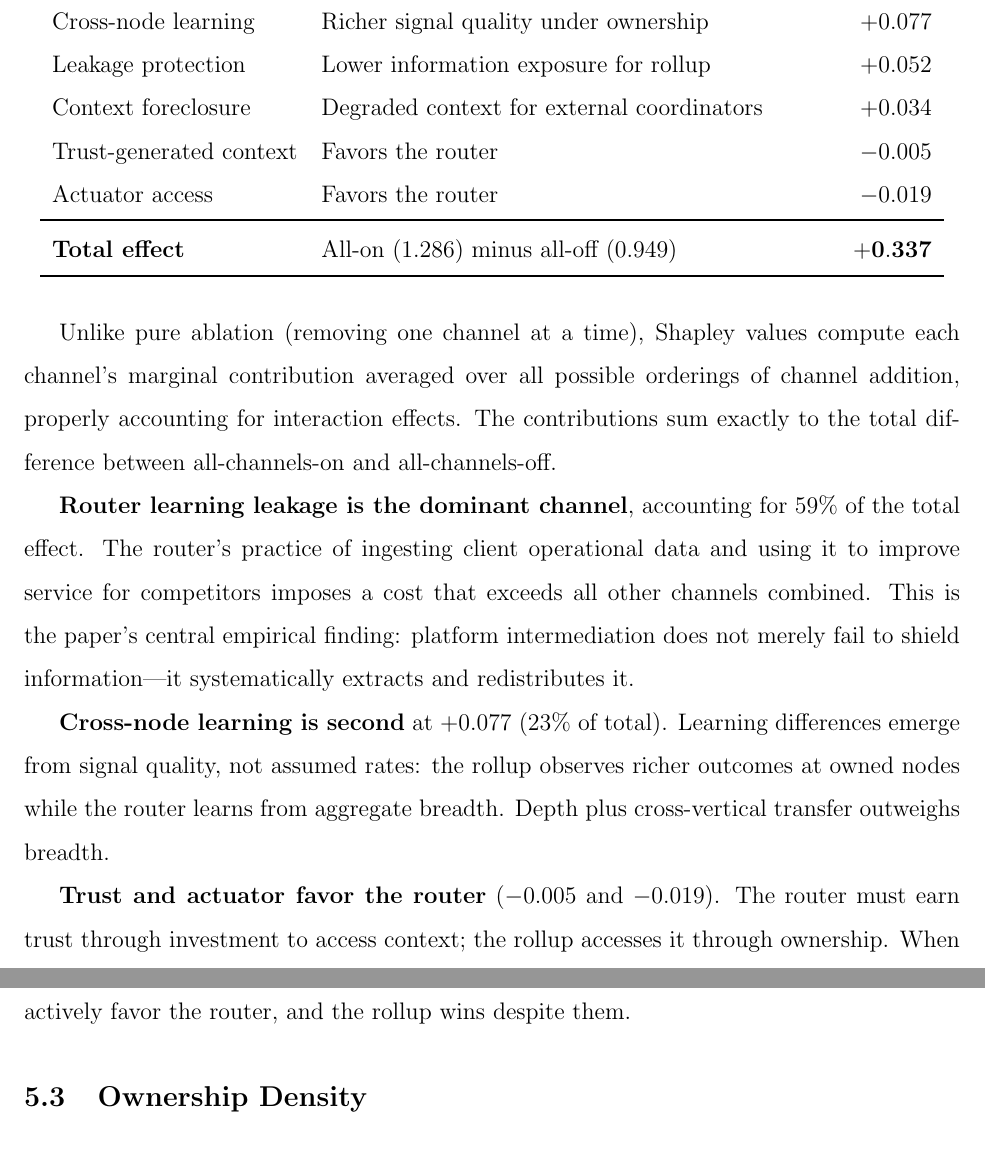
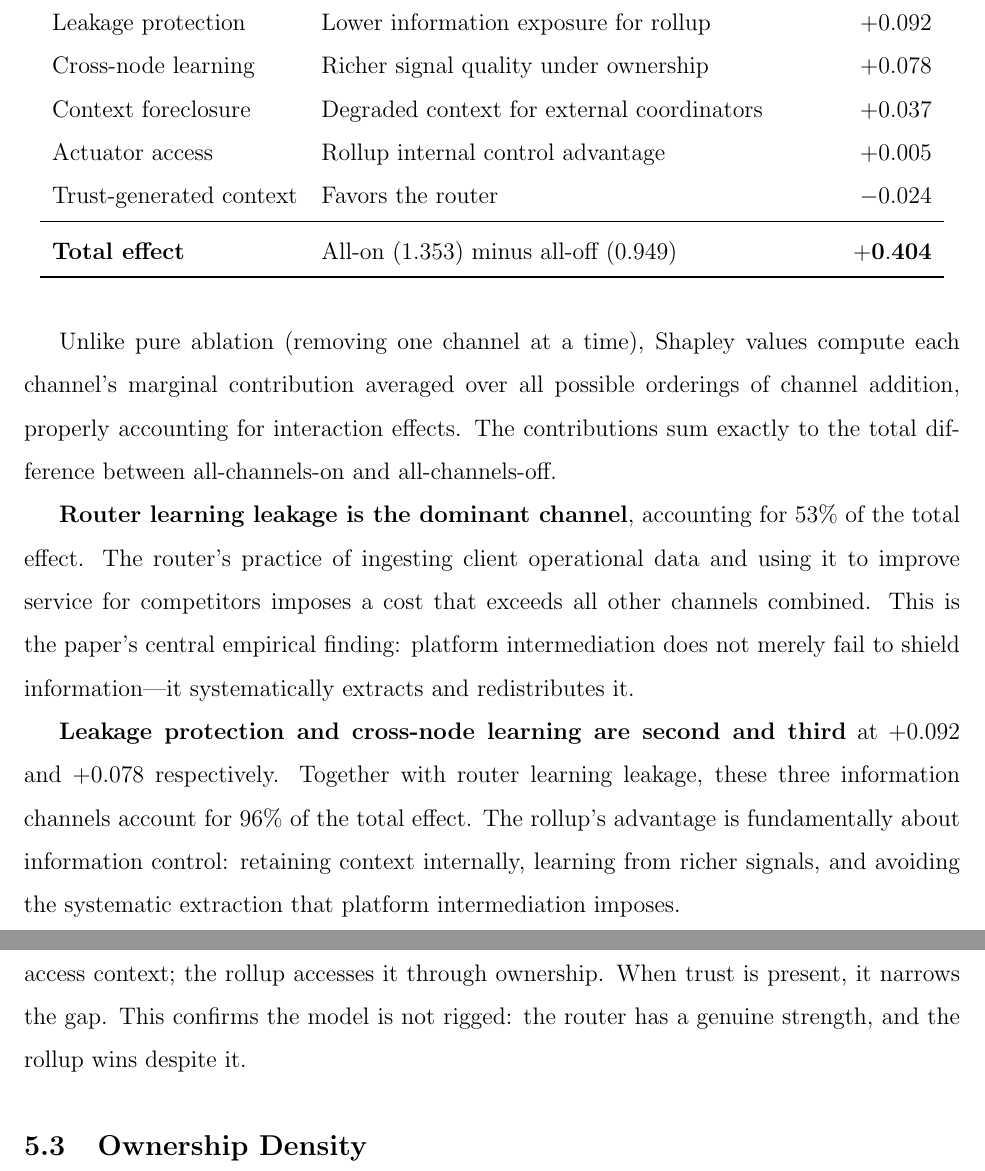
Before and after one commit to sorenlarson/against-coasean-singularity, a LaTeX paper (paper/cybernetic_arbitrage.tex): two parts of pages 23 and 24 of 33, joined at a grey line, cut so that both start at the same text. Compiled offline with pdfLaTeX.

Commit message:
Equalize router/market actuator access, re-run Shapley
Router actuator was 0.7 without clear justification — platforms recommend
but don't execute. Now 0.5 (same as market). Rollup internal remains 1.0.
Shapley reconfirms router learning leakage as dominant channel (53%).

Co-Authored-By: Claude Opus 4.6 (1M context) <noreply@anthropic.com>

```diff
--- a/paper/cybernetic_arbitrage.tex
+++ b/paper/cybernetic_arbitrage.tex
@@ -536,25 +536,25 @@ To identify which channels drive the rollup advantage, we conduct ablation exper
 \toprule
 Channel & Description & Shapley Value \\
 \midrule
-Router learning leakage & Platform extracts/redistributes client data & $+0.198$ \\
-Cross-node learning & Richer signal quality under ownership & $+0.077$ \\
-Leakage protection & Lower information exposure for rollup & $+0.052$ \\
-Context foreclosure & Degraded context for external coordinators & $+0.034$ \\
-Trust-generated context & Favors the router & $-0.005$ \\
-Actuator access & Favors the router & $-0.019$ \\
+Router learning leakage & Platform extracts/redistributes client data & $+0.216$ \\
+Leakage protection & Lower information exposure for rollup & $+0.092$ \\
+Cross-node learning & Richer signal quality under ownership & $+0.078$ \\
+Context foreclosure & Degraded context for external coordinators & $+0.037$ \\
+Actuator access & Rollup internal control advantage & $+0.005$ \\
+Trust-generated context & Favors the router & $-0.024$ \\
 \midrule
-\textbf{Total effect} & All-on (1.286) minus all-off (0.949) & $\mathbf{+0.337}$ \\
+\textbf{Total effect} & All-on (1.353) minus all-off (0.949) & $\mathbf{+0.404}$ \\
 \bottomrule
 \end{tabular}
 \end{table}
 
 Unlike pure ablation (removing one channel at a time), Shapley values compute each channel's marginal contribution averaged over all possible orderings of channel addition, properly accounting for interaction effects. The contributions sum exactly to the total difference between all-channels-on and all-channels-off.
 
-\textbf{Router learning leakage is the dominant channel}, accounting for 59\% of the total effect. The router's practice of ingesting client operational data and using it to improve service for competitors imposes a cost that exceeds all other channels combined. This is the paper's central empirical finding: platform intermediation does not merely fail to shield information---it systematically extracts and redistributes it.
+\textbf{Router learning leakage is the dominant channel}, accounting for 53\% of the total effect. The router's practice of ingesting client operational data and using it to improve service for competitors imposes a cost that exceeds all other channels combined. This is the paper's central empirical finding: platform intermediation does not merely fail to shield information---it systematically extracts and redistributes it.
 
-\textbf{Cross-node learning is second} at $+0.077$ (23\% of total). Learning differences emerge from signal quality, not assumed rates: the rollup observes richer outcomes at owned nodes while the router learns from aggregate breadth. Depth plus cross-vertical transfer outweighs breadth.
+\textbf{Leakage protection and cross-node learning are second and third} at $+0.092$ and $+0.078$ respectively. Together with router learning leakage, these three information channels account for 96\% of the total effect. The rollup's advantage is fundamentally about information control: retaining context internally, learning from richer signals, and avoiding the systematic extraction that platform intermediation imposes.
 
-\textbf{Trust and actuator favor the router} ($-0.005$ and $-0.019$). The router must earn trust through investment to access context; the rollup accesses it through ownership. When trust is present, it narrows the gap. This confirms the model is not rigged: two channels actively favor the router, and the rollup wins despite them.
+\textbf{Trust favors the router} ($-0.024$). The router must earn trust through investment to access context; the rollup accesses it through ownership. When trust is present, it narrows the gap. This confirms the model is not rigged: the router has a genuine strength, and the rollup wins despite it.
 
 \subsection{Ownership Density}
 
```
Also changed, not shown: paper/cybernetic_arbitrage.pdf, paper/cybernetic_arbitrage.tex (16 more changed lines), 1 other file.
